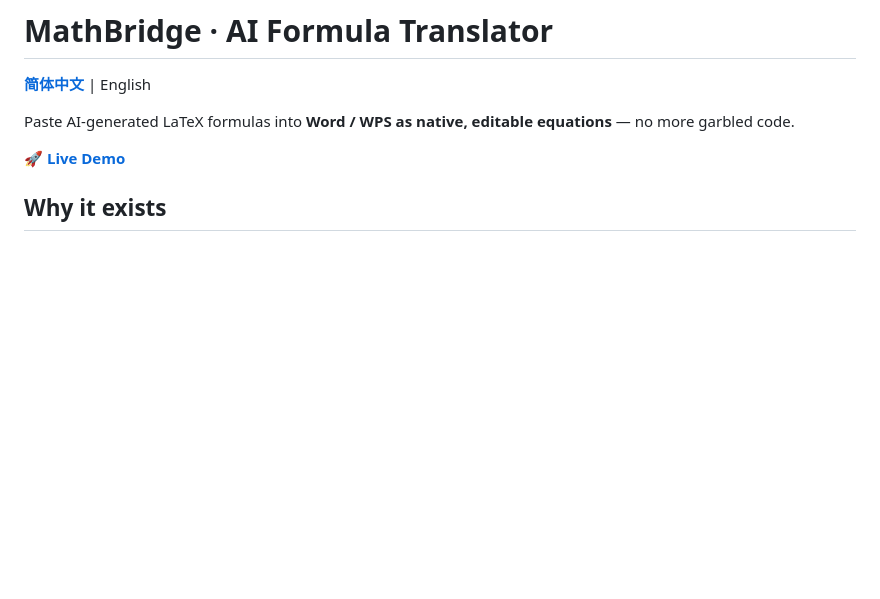
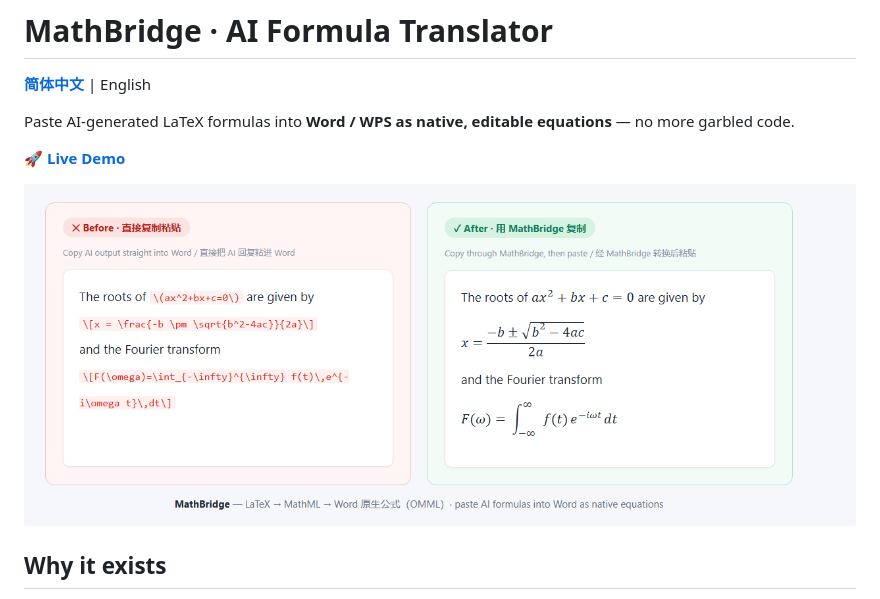
Before and after one commit to Polaris929-cloud/MathBridge-AI-Formula-Translation, a Markdown page: README.md, the part around the change. Drawn GitHub-style; pictures changed too: assets/demo-comparison.png (added); blank space fills up the shorter version.

```diff
--- a/README.md
+++ b/README.md
@@ -5,6 +5,8 @@
 Paste AI-generated LaTeX formulas into **Word / WPS as native, editable equations** — no more garbled code.
 
 **[🚀 Live Demo](https://polaris929-cloud.github.io/MathBridge-AI-Formula-Translation/)**
+
+![Before vs after: raw LaTeX code vs native Word equation](assets/demo-comparison.png)
 
 ## Why it exists
 
```
Also changed, not shown: README.zh-CN.md (+2 -0 lines), 1 other file.
